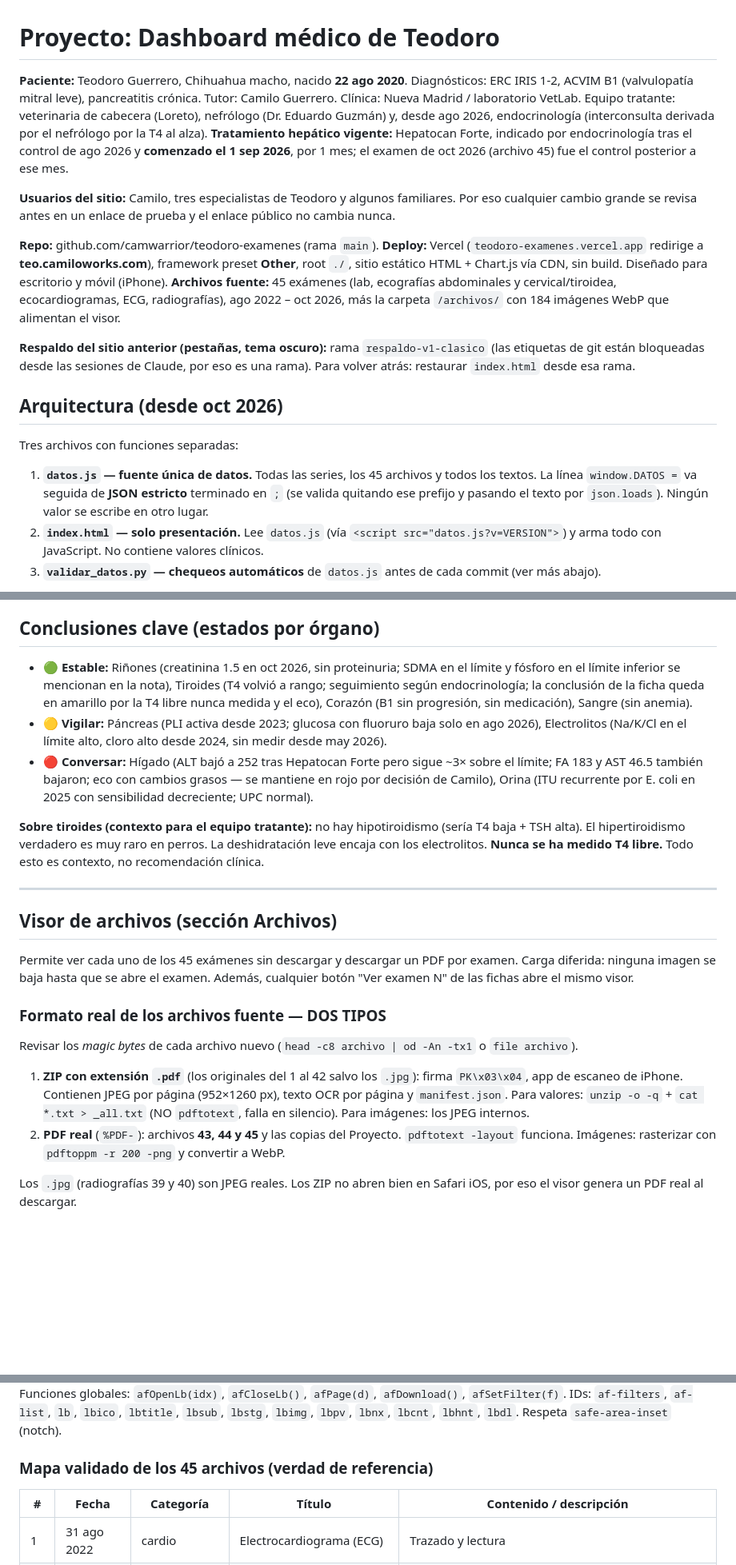
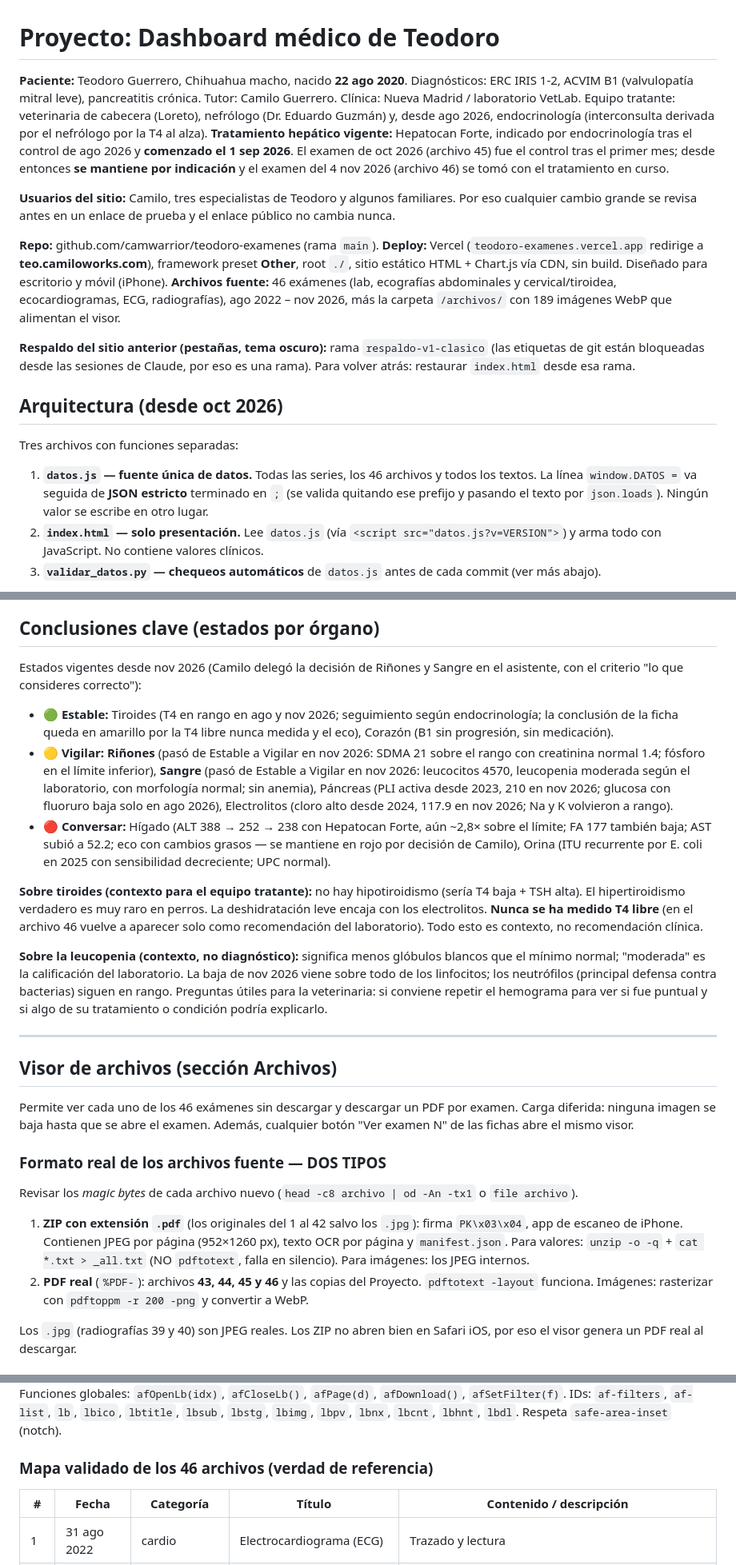
Before and after one commit to camwarrior/teodoro-examenes, a Markdown page: PROYECTO.md, 3 parts joined by grey strips. Shown at 80% size. GitHub-like rendering; blank space fills up the shorter version.

```diff
--- a/PROYECTO.md
+++ b/PROYECTO.md
@@ -1,10 +1,10 @@
 # Proyecto: Dashboard médico de Teodoro
 
-**Paciente:** Teodoro Guerrero, Chihuahua macho, nacido **22 ago 2020**. Diagnósticos: ERC IRIS 1-2, ACVIM B1 (valvulopatía mitral leve), pancreatitis crónica. Tutor: Camilo Guerrero. Clínica: Nueva Madrid / laboratorio VetLab. Equipo tratante: veterinaria de cabecera (Loreto), nefrólogo (Dr. Eduardo Guzmán) y, desde ago 2026, endocrinología (interconsulta derivada por el nefrólogo por la T4 al alza). **Tratamiento hepático vigente:** Hepatocan Forte, indicado por endocrinología tras el control de ago 2026 y **comenzado el 1 sep 2026**, por 1 mes; el examen de oct 2026 (archivo 45) fue el control posterior a ese mes.
+**Paciente:** Teodoro Guerrero, Chihuahua macho, nacido **22 ago 2020**. Diagnósticos: ERC IRIS 1-2, ACVIM B1 (valvulopatía mitral leve), pancreatitis crónica. Tutor: Camilo Guerrero. Clínica: Nueva Madrid / laboratorio VetLab. Equipo tratante: veterinaria de cabecera (Loreto), nefrólogo (Dr. Eduardo Guzmán) y, desde ago 2026, endocrinología (interconsulta derivada por el nefrólogo por la T4 al alza). **Tratamiento hepático vigente:** Hepatocan Forte, indicado por endocrinología tras el control de ago 2026 y **comenzado el 1 sep 2026**. El examen de oct 2026 (archivo 45) fue el control tras el primer mes; desde entonces **se mantiene por indicación** y el examen del 4 nov 2026 (archivo 46) se tomó con el tratamiento en curso.
 
 **Usuarios del sitio:** Camilo, tres especialistas de Teodoro y algunos familiares. Por eso cualquier cambio grande se revisa antes en un enlace de prueba y el enlace público no cambia nunca.
 
-**Repo:** github.com/camwarrior/teodoro-examenes (rama `main`). **Deploy:** Vercel (`teodoro-examenes.vercel.app` redirige a **teo.camiloworks.com**), framework preset **Other**, root `./`, sitio estático HTML + Chart.js vía CDN, sin build. Diseñado para escritorio y móvil (iPhone). **Archivos fuente:** 45 exámenes (lab, ecografías abdominales y cervical/tiroidea, ecocardiogramas, ECG, radiografías), ago 2022 – oct 2026, más la carpeta `/archivos/` con 184 imágenes WebP que alimentan el visor.
+**Repo:** github.com/camwarrior/teodoro-examenes (rama `main`). **Deploy:** Vercel (`teodoro-examenes.vercel.app` redirige a **teo.camiloworks.com**), framework preset **Other**, root `./`, sitio estático HTML + Chart.js vía CDN, sin build. Diseñado para escritorio y móvil (iPhone). **Archivos fuente:** 46 exámenes (lab, ecografías abdominales y cervical/tiroidea, ecocardiogramas, ECG, radiografías), ago 2022 – nov 2026, más la carpeta `/archivos/` con 189 imágenes WebP que alimentan el visor.
 
 **Respaldo del sitio anterior (pestañas, tema oscuro):** rama `respaldo-v1-clasico` (las etiquetas de git están bloqueadas desde las sesiones de Claude, por eso es una rama). Para volver atrás: restaurar `index.html` desde esa rama.
 
@@ -12,7 +12,7 @@
 
 Tres archivos con funciones separadas:
 
-1. **`datos.js` — fuente única de datos.** Todas las series, los 45 archivos y todos los textos. La línea `window.DATOS =` va seguida de **JSON estricto** terminado en `;` (se valida quitando ese prefijo y pasando el texto por `json.loads`). Ningún valor se escribe en otro lugar.
+1. **`datos.js` — fuente única de datos.** Todas las series, los 46 archivos y todos los textos. La línea `window.DATOS =` va seguida de **JSON estricto** terminado en `;` (se valida quitando ese prefijo y pasando el texto por `json.loads`). Ningún valor se escribe en otro lugar.
 2. **`index.html` — solo presentación.** Lee `datos.js` (vía `<script src="datos.js?v=VERSION">`) y arma todo con JavaScript. No contiene valores clínicos.
 3. **`validar_datos.py` — chequeos automáticos** de `datos.js` antes de cada commit (ver más abajo).
 
@@ -91,24 +91,28 @@ Tema claro de ficha clínica (fondo `#F3F4F1`, tinta `#16191B`, azul de series `
 
 ## Conclusiones clave (estados por órgano)
 
-- 🟢 **Estable:** Riñones (creatinina 1.5 en oct 2026, sin proteinuria; SDMA en el límite y fósforo en el límite inferior se mencionan en la nota), Tiroides (T4 volvió a rango; seguimiento según endocrinología; la conclusión de la ficha queda en amarillo por la T4 libre nunca medida y el eco), Corazón (B1 sin progresión, sin medicación), Sangre (sin anemia).
-- 🟡 **Vigilar:** Páncreas (PLI activa desde 2023; glucosa con fluoruro baja solo en ago 2026), Electrolitos (Na/K/Cl en el límite alto, cloro alto desde 2024, sin medir desde may 2026).
-- 🔴 **Conversar:** Hígado (ALT bajó a 252 tras Hepatocan Forte pero sigue ~3× sobre el límite; FA 183 y AST 46.5 también bajaron; eco con cambios grasos — se mantiene en rojo por decisión de Camilo), Orina (ITU recurrente por E. coli en 2025 con sensibilidad decreciente; UPC normal).
+Estados vigentes desde nov 2026 (Camilo delegó la decisión de Riñones y Sangre en el asistente, con el criterio "lo que consideres correcto"):
 
-**Sobre tiroides (contexto para el equipo tratante):** no hay hipotiroidismo (sería T4 baja + TSH alta). El hipertiroidismo verdadero es muy raro en perros. La deshidratación leve encaja con los electrolitos. **Nunca se ha medido T4 libre.** Todo esto es contexto, no recomendación clínica.
+- 🟢 **Estable:** Tiroides (T4 en rango en ago y nov 2026; seguimiento según endocrinología; la conclusión de la ficha queda en amarillo por la T4 libre nunca medida y el eco), Corazón (B1 sin progresión, sin medicación).
+- 🟡 **Vigilar:** **Riñones** (pasó de Estable a Vigilar en nov 2026: SDMA 21 sobre el rango con creatinina normal 1.4; fósforo en el límite inferior), **Sangre** (pasó de Estable a Vigilar en nov 2026: leucocitos 4570, leucopenia moderada según el laboratorio, con morfología normal; sin anemia), Páncreas (PLI activa desde 2023, 210 en nov 2026; glucosa con fluoruro baja solo en ago 2026), Electrolitos (cloro alto desde 2024, 117.9 en nov 2026; Na y K volvieron a rango).
+- 🔴 **Conversar:** Hígado (ALT 388 → 252 → 238 con Hepatocan Forte, aún ~2,8× sobre el límite; FA 177 también baja; AST subió a 52.2; eco con cambios grasos — se mantiene en rojo por decisión de Camilo), Orina (ITU recurrente por E. coli en 2025 con sensibilidad decreciente; UPC normal).
+
+**Sobre tiroides (contexto para el equipo tratante):** no hay hipotiroidismo (sería T4 baja + TSH alta). El hipertiroidismo verdadero es muy raro en perros. La deshidratación leve encaja con los electrolitos. **Nunca se ha medido T4 libre** (en el archivo 46 vuelve a aparecer solo como recomendación del laboratorio). Todo esto es contexto, no recomendación clínica.
+
+**Sobre la leucopenia (contexto, no diagnóstico):** significa menos glóbulos blancos que el mínimo normal; "moderada" es la calificación del laboratorio. La baja de nov 2026 viene sobre todo de los linfocitos; los neutrófilos (principal defensa contra bacterias) siguen en rango. Preguntas útiles para la veterinaria: si conviene repetir el hemograma para ver si fue puntual y si algo de su tratamiento o condición podría explicarlo.
 
 ---
 
 ## Visor de archivos (sección Archivos)
 
-Permite ver cada uno de los 45 exámenes sin descargar y descargar un PDF por examen. Carga diferida: ninguna imagen se baja hasta que se abre el examen. Además, cualquier botón "Ver examen N" de las fichas abre el mismo visor.
+Permite ver cada uno de los 46 exámenes sin descargar y descargar un PDF por examen. Carga diferida: ninguna imagen se baja hasta que se abre el examen. Además, cualquier botón "Ver examen N" de las fichas abre el mismo visor.
 
 ### Formato real de los archivos fuente — DOS TIPOS
 
 Revisar los *magic bytes* de cada archivo nuevo (`head -c8 archivo | od -An -tx1` o `file archivo`).
 
 1. **ZIP con extensión `.pdf`** (los originales del 1 al 42 salvo los `.jpg`): firma `PK\x03\x04`, app de escaneo de iPhone. Contienen JPEG por página (952×1260 px), texto OCR por página y `manifest.json`. Para valores: `unzip -o -q` + `cat *.txt > _all.txt` (NO `pdftotext`, falla en silencio). Para imágenes: los JPEG internos.
-2. **PDF real** (`%PDF-`): archivos **43, 44 y 45** y las copias del Proyecto. `pdftotext -layout` funciona. Imágenes: rasterizar con `pdftoppm -r 200 -png` y convertir a WebP.
+2. **PDF real** (`%PDF-`): archivos **43, 44, 45 y 46** y las copias del Proyecto. `pdftotext -layout` funciona. Imágenes: rasterizar con `pdftoppm -r 200 -png` y convertir a WebP.
 
 Los `.jpg` (radiografías 39 y 40) son JPEG reales. Los ZIP no abren bien en Safari iOS, por eso el visor genera un PDF real al descargar.
 
@@ -138,7 +142,7 @@ Exámenes en Title Case (Hemograma, Perfil Bioquímico, T4 Total, Urianálisis..
 
 Lista del más reciente al más antiguo, agrupada por año, con filtros (Todos, Sangre, Orina, Informe renal, Ecografía, Radiografía, Cardiología, Resumen). Visor a pantalla completa (oscuro, para leer el documento): flechas, teclado (←/→/Esc), swipe en móvil, precarga de la página siguiente, zoom con rueda (1×–5×) y pellizco, arrastre con zoom, doble toque restaura. Descarga: PDF A4 con jsPDF 2.5.1 desde cdnjs, cargado solo al pedirlo; nombre `{catLabel}_{fecha}.pdf`. Funciones globales: `afOpenLb(idx)`, `afCloseLb()`, `afPage(d)`, `afDownload()`, `afSetFilter(f)`. IDs: `af-filters`, `af-list`, `lb`, `lbico`, `lbtitle`, `lbsub`, `lbstg`, `lbimg`, `lbpv`, `lbnx`, `lbcnt`, `lbhnt`, `lbdl`. Respeta `safe-area-inset` (notch).
 
-### Mapa validado de los 45 archivos (verdad de referencia)
+### Mapa validado de los 46 archivos (verdad de referencia)
 
 | # | Fecha | Categoría | Título | Contenido / descripción |
 |---|---|---|---|---|
```
Also changed, not shown: other parts of PROYECTO.md (+32 -28 lines).
